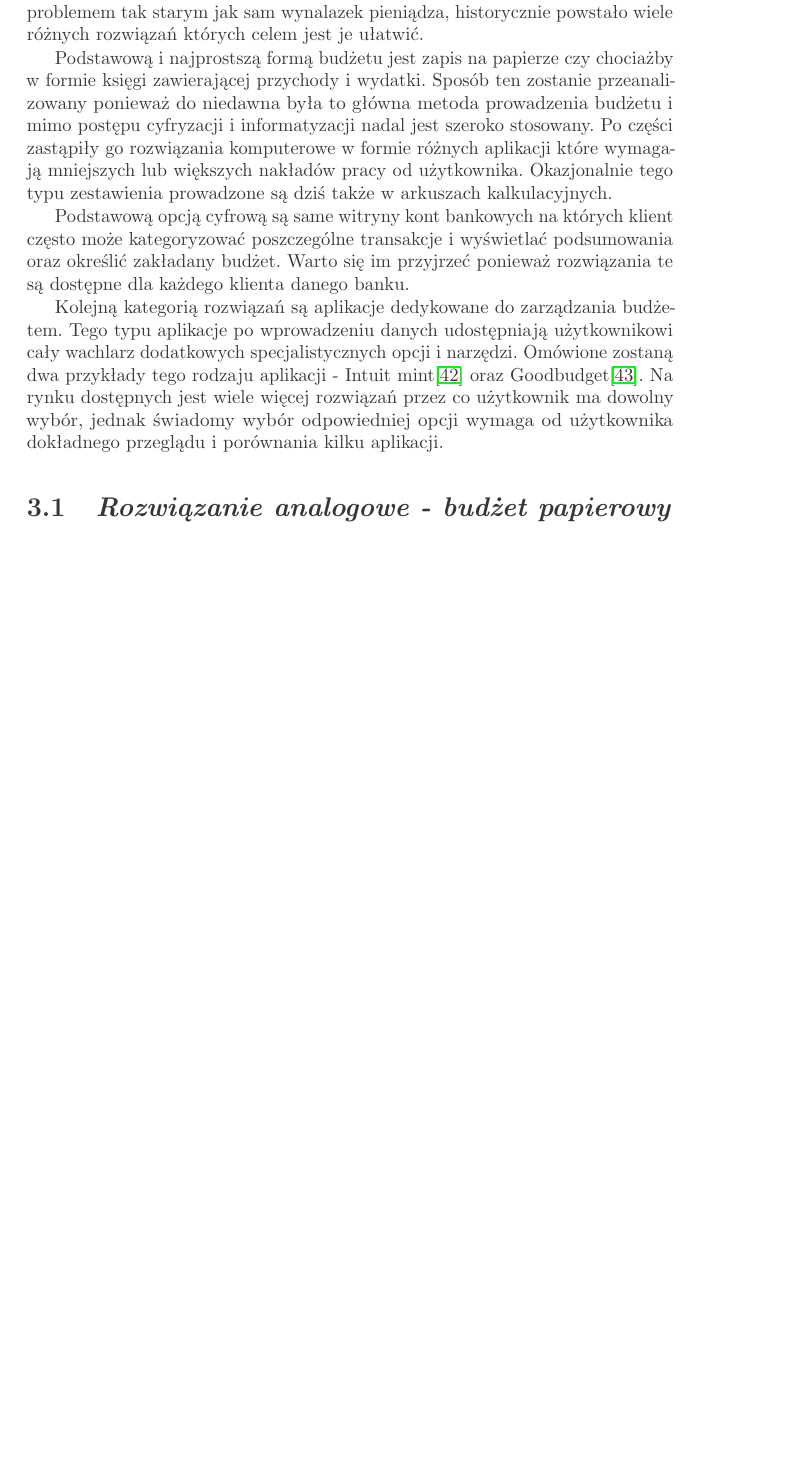
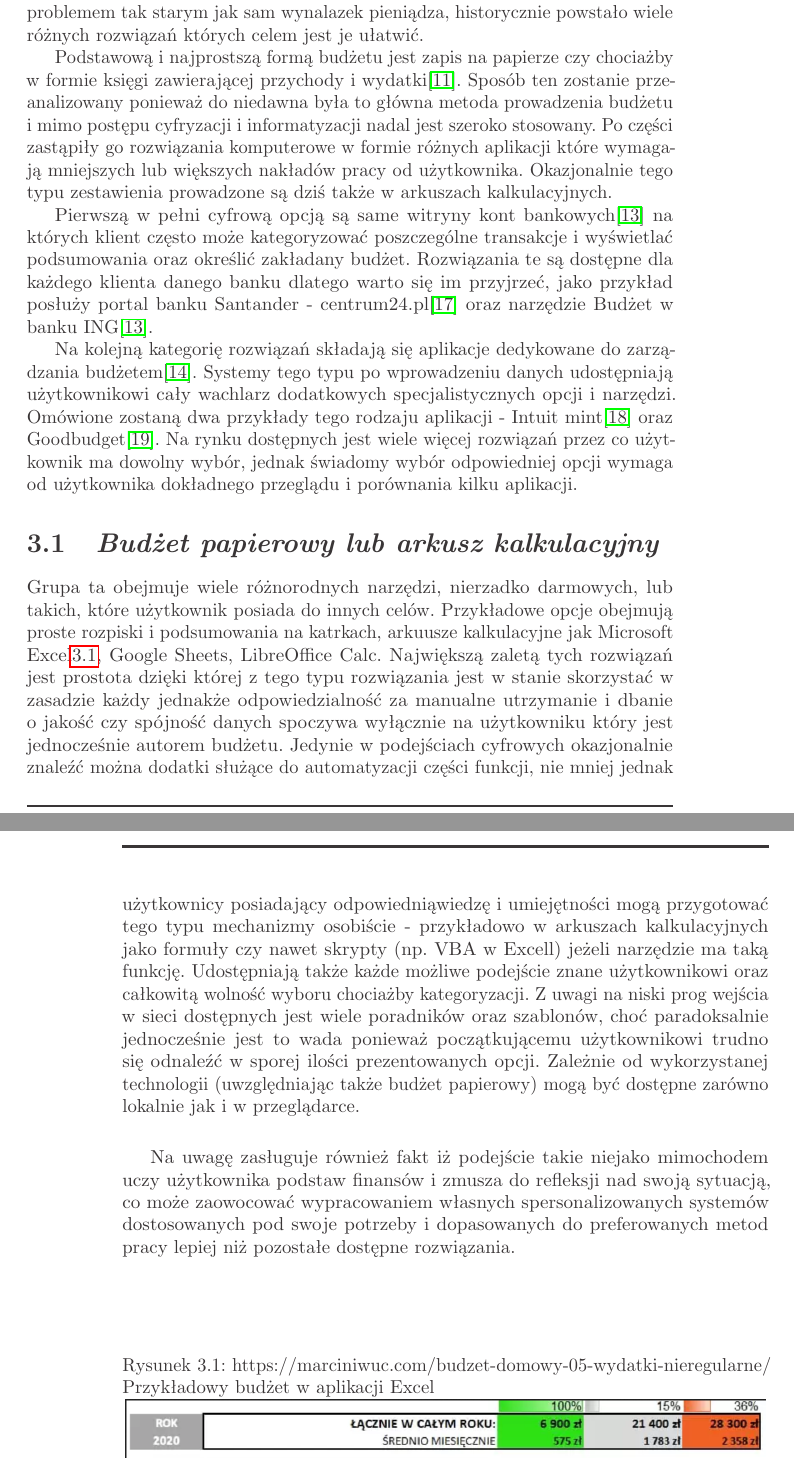
Before and after one commit to MarcinNowak94/Righten, a LaTeX thesis (Docummentation/Righten.tex): part of page 9 of 16 before the commit and two parts of pages 9 and 10 of 18 after it, the two joined at a grey line, cut so that both start at the same text, the shorter picture padded with empty space. Compiled offline with pdfLaTeX.

Commit message:
Section 3.1 done

```diff
--- a/Docummentation/Righten.tex
+++ b/Docummentation/Righten.tex
@@ -373,24 +373,55 @@ problemem tak starym jak sam wynalazek pieniądza, historycznie powstało wiele
 różnych rozwiązań których celem jest je ułatwić.}
 
 {Podstawową i najprostszą formą budżetu jest zapis na papierze czy chociażby w
-formie księgi zawierającej przychody i wydatki. Sposób ten zostanie
+formie księgi zawierającej przychody i wydatki\cite{o24_budzetowanie}. Sposób ten zostanie
 przeanalizowany ponieważ do niedawna była to główna metoda prowadzenia budżetu
 i mimo postępu cyfryzacji i informatyzacji nadal jest szeroko stosowany. Po
 części zastąpiły go rozwiązania komputerowe w formie różnych aplikacji które
 wymagają mniejszych lub większych nakładów pracy od użytkownika. Okazjonalnie
 tego typu zestawienia prowadzone są dziś także w arkuszach kalkulacyjnych.}
 
-{Podstawową opcją cyfrową są same witryny kont bankowych na których klient
-często może kategoryzować poszczególne transakcje i wyświetlać podsumowania oraz
- określić zakładany budżet. Warto się im przyjrzeć ponieważ rozwiązania te są
-dostępne dla każdego klienta danego banku.}
+{Pierwszą w pełni cyfrową opcją są same witryny kont bankowych\cite{ingbudżet}
+na których klient często może kategoryzować poszczególne transakcje i wyświetlać
+ podsumowania oraz określić zakładany budżet. Rozwiązania te są dostępne dla
+każdego klienta danego banku dlatego warto się im przyjrzeć, jako przykład
+posłuży portal banku Santander - centrum24.pl\cite{santandercentrum24} oraz
+narzędzie Budżet w banku ING\cite{ingbudżet}.}
 
-{Kolejną kategorią rozwiązań są aplikacje dedykowane do zarządzania budżetem.
-Tego typu aplikacje po wprowadzeniu danych udostępniają użytkownikowi cały
-wachlarz dodatkowych specjalistycznych opcji i narzędzi. Omówione zostaną dwa
-przykłady tego rodzaju aplikacji - Intuit mint\cite{mint} oraz
-Goodbudget\cite{goodbudget}. Na rynku dostępnych jest wiele więcej rozwiązań
-przez co użytkownik ma dowolny wybór, jednak świadomy wybór odpowiedniej opcji
-wymaga od użytkownika dokładnego przeglądu i porównania kilku aplikacji.}
+{Na kolejną kategorię rozwiązań składają się aplikacje dedykowane do zarządzania
+ budżetem\cite{budget}. Systemy tego typu po wprowadzeniu danych udostępniają
+użytkownikowi cały wachlarz dodatkowych specjalistycznych opcji i narzędzi.
+Omówione zostaną dwa przykłady tego rodzaju aplikacji - Intuit mint\cite{mint}
+oraz Goodbudget\cite{goodbudget}. Na rynku dostępnych jest wiele więcej
+rozwiązań przez co użytkownik ma dowolny wybór, jednak świadomy wybór
+odpowiedniej opcji wymaga od użytkownika dokładnego przeglądu i porównania kilku
+ aplikacji.}
 
-\section{\customstylesection{Rozwiązanie analogowe - budżet papierowy}}
+\section{\customstylesection{Budżet papierowy lub arkusz kalkulacyjny}}
+{Grupa ta obejmuje wiele różnorodnych narzędzi, nierzadko darmowych, lub takich,
+które użytkownik posiada do innych celów. Przykładowe opcje obejmują proste
+rozpiski i podsumowania na katrkach, arkuusze kalkulacyjne jak Microsoft
+Excel\ref{budzetprzykladowyexcel}, Google Sheets, LibreOffice Calc. Największą
+zaletą tych rozwiązań jest prostota dzięki której z tego typu rozwiązania jest
+w stanie skorzystać w zasadzie każdy jednakże odpowiedzialność za manualne
+utrzymanie i dbanie o jakość czy spójność danych spoczywa wyłącznie na
+użytkowniku który jest jednocześnie autorem budżetu. Jedynie w podejściach
+cyfrowych okazjonalnie znaleźć można dodatki służące do automatyzacji części
+funkcji, nie mniej jednak użytkownicy posiadający odpowiedniąwiedzę i
+umiejętności mogą przygotować tego typu mechanizmy osobiście - przykładowo w
+arkuszach kalkulacyjnych jako formuły czy nawet skrypty (np. VBA w Excell)
+jeżeli narzędzie ma taką funkcję. Udostępniają także każde możliwe podejście
+znane użytkownikowi oraz całkowitą wolność wyboru chociażby kategoryzacji. Z
+uwagi na niski prog wejścia w sieci dostępnych jest wiele poradników oraz
+szablonów, choć paradoksalnie jednocześnie jest to wada ponieważ początkującemu
+użytkownikowi trudno się odnaleźć w sporej ilości prezentowanych opcji. Zależnie
+ od wykorzystanej technologii (uwzględniając także budżet papierowy) mogą być
+dostępne zarówno lokalnie jak i w przeglądarce.}
+
+{Na uwagę zasługuje również fakt iż podejście takie niejako mimochodem uczy
+użytkownika podstaw finansów i zmusza do refleksji nad swoją sytuacją, co może
+zaowocować wypracowaniem własnych spersonalizowanych systemów dostosowanych pod
+swoje potrzeby i dopasowanych do preferowanych metod pracy lepiej niż pozostałe
+dostępne rozwiązania.}
+
+\begin{figure}[H]           %requires float package
+    \caption{https://marciniwuc.com/budzet-domowy-05-wydatki-nieregularne/ Przykładowy budżet w aplikacji Excel}
```
Also changed, not shown: Docummentation/Righten.pdf, Docummentation/figures/jakoszczedzacpieniadze.pl_budzet-domowy-1.jpg (added), Docummentation/figures/marciniwuc.com_Wydatki-nieregularne-plan-roczny.png (added), Docummentation/Righten.tex (86 more changed lines).
